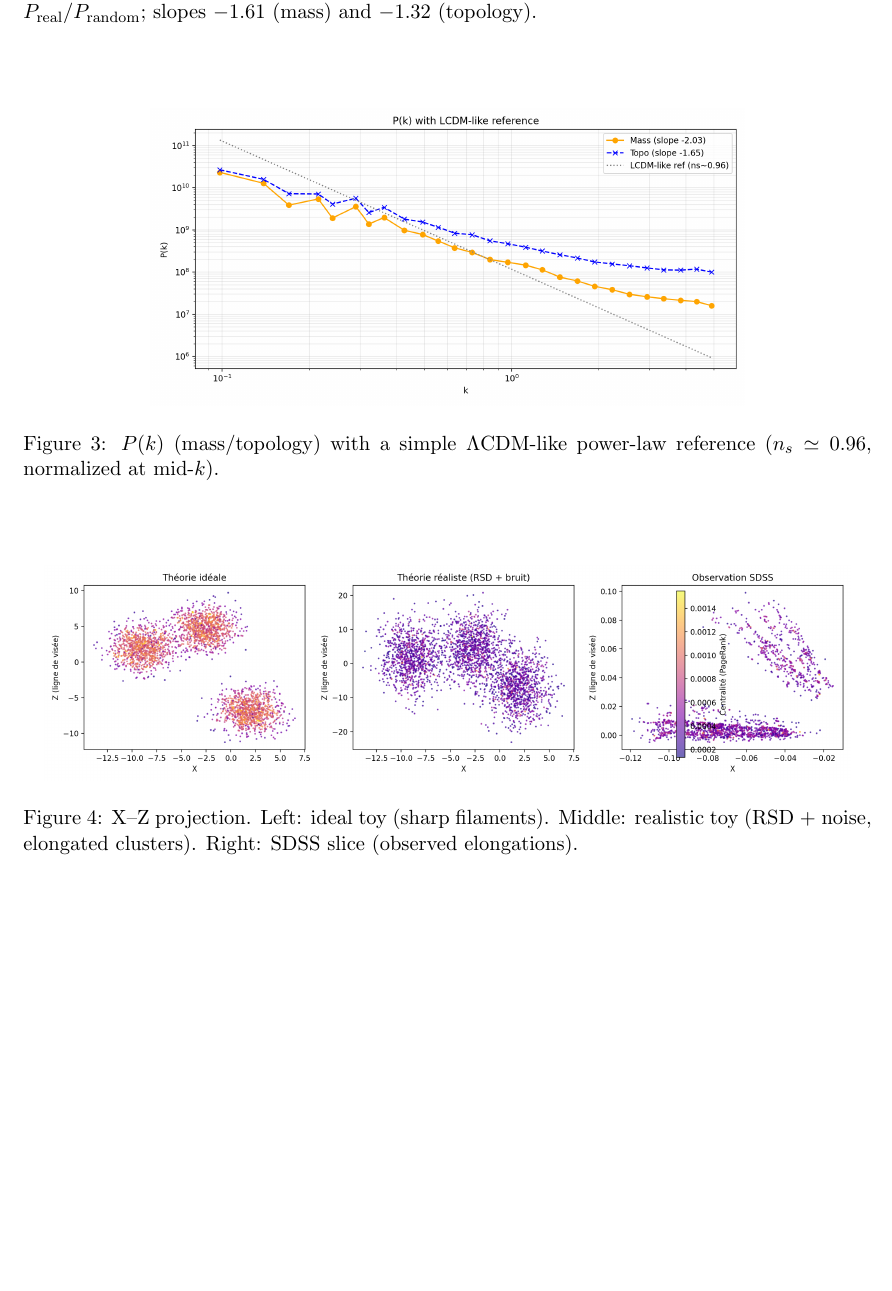
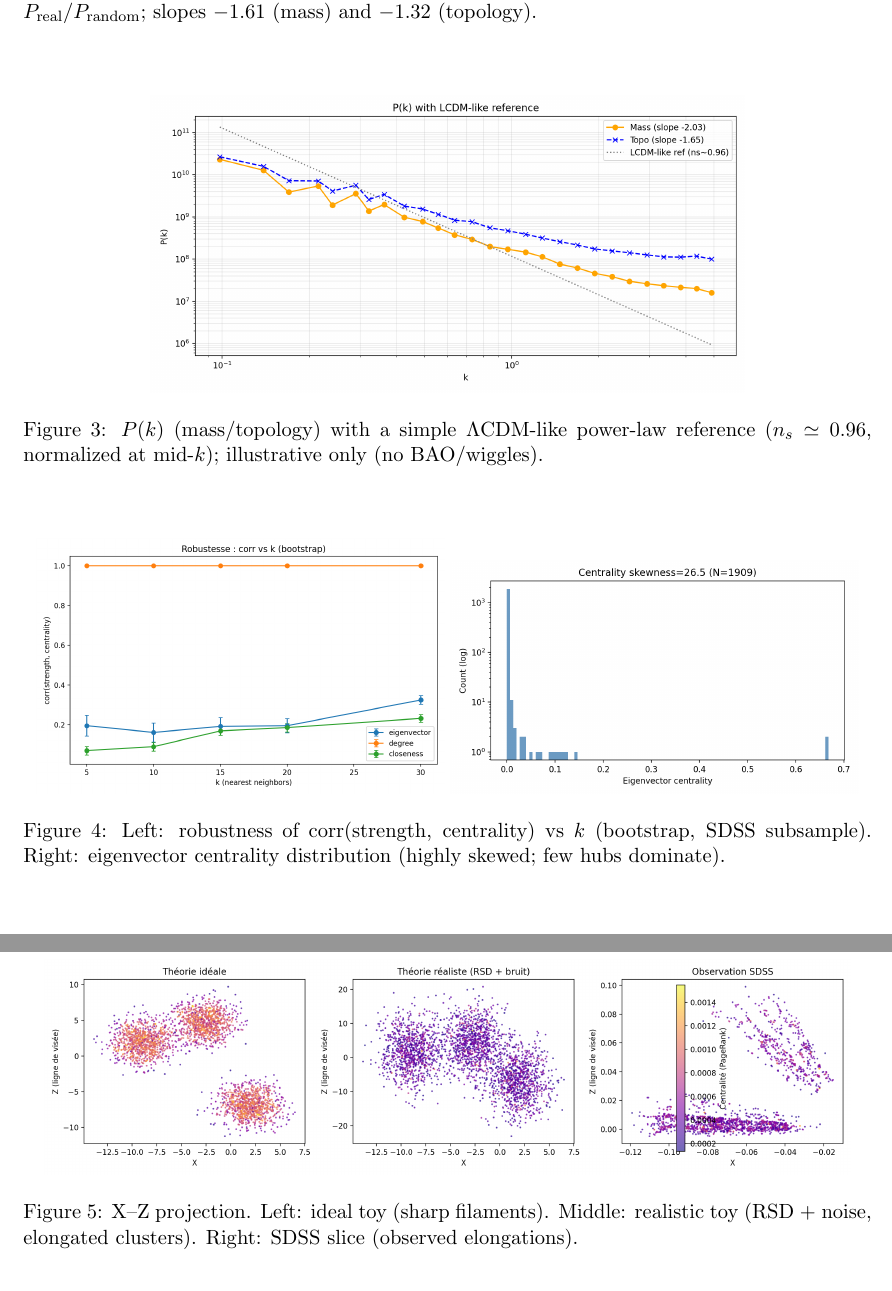
Before and after one commit to LudovicTagnon/CosmoGraph-Emergent-Gravity, a LaTeX paper (paper.tex): part of page 4 of 4 before the commit and two parts of pages 4 and 5 of 5 after it, the two joined at a grey line, cut so that both start at the same text, the shorter picture padded with empty space. Compiled offline with pdfLaTeX.

Commit message:
Integrate LCDM-like ref plot, robustness figures, and update paper (corr ranges, skewness)

```diff
--- a/paper.tex
+++ b/paper.tex
@@ -65,7 +65,14 @@ In X--Z projection, the realistic toy (with RSD) visually matches SDSS ``Fingers
 \begin{figure}[h]
   \centering
   \includegraphics[width=0.7\textwidth]{power_with_lcdm.png}
-  \caption{$P(k)$ (mass/topology) with a simple $\Lambda$CDM-like power-law reference ($n_s\simeq 0.96$, normalized at mid-$k$).}
+  \caption{$P(k)$ (mass/topology) with a simple $\Lambda$CDM-like power-law reference ($n_s\simeq 0.96$, normalized at mid-$k$); illustrative only (no BAO/wiggles).}
+\end{figure}
+
+\begin{figure}[h]
+  \centering
+  \includegraphics[width=0.48\textwidth]{sensitivity_corr_vs_k.png}
+  \includegraphics[width=0.48\textwidth]{centrality_hist.png}
+  \caption{Left: robustness of corr(strength, centrality) vs $k$ (bootstrap, SDSS subsample). Right: eigenvector centrality distribution (highly skewed; few hubs dominate).}
 \end{figure}
 
 \begin{figure}[h]
```
Also changed, not shown: paper.pdf, paper.tex (4 more changed lines).
